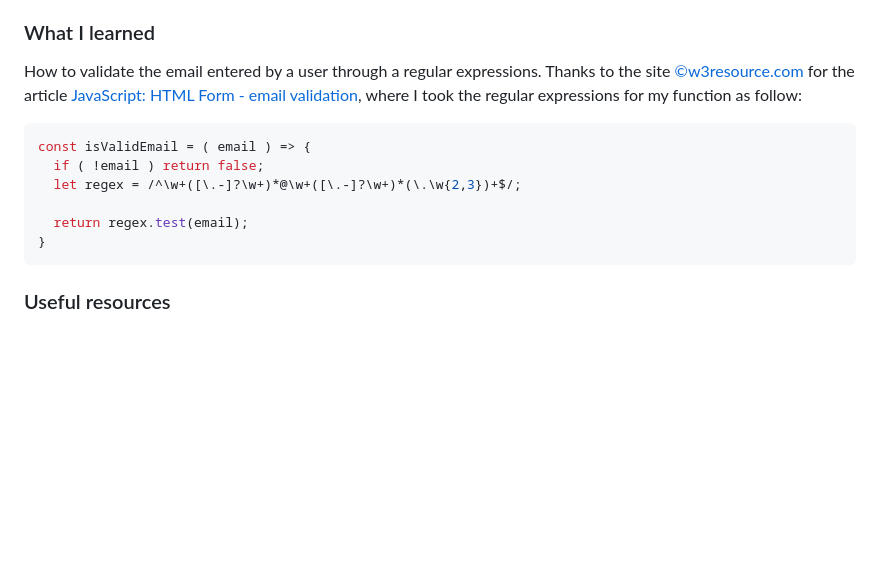
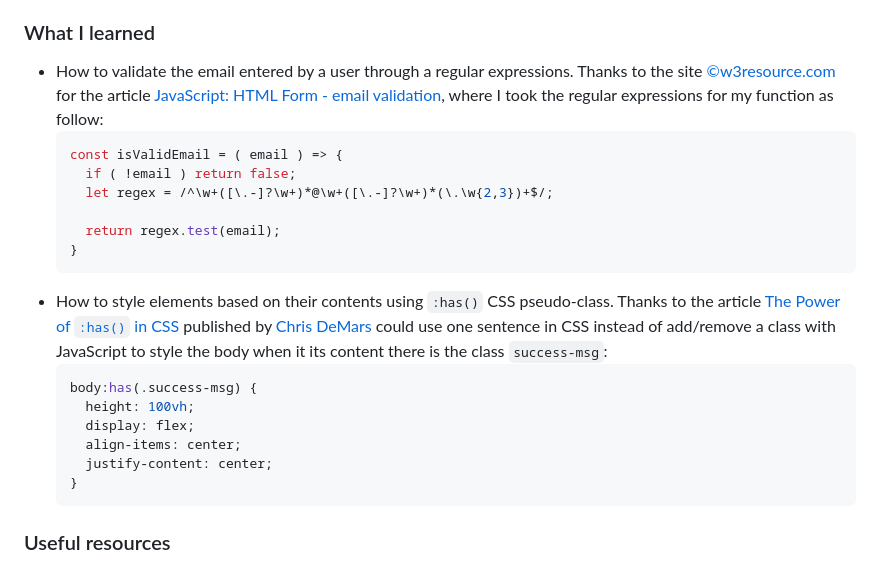
Before and after one commit to devJuanS/frontend-mentor, a Markdown page: newsletter-sign-up/README.md, the part around the change. Rendered like a GitHub page; blank space fills up the shorter version.

Commit message:
add another item in What I learned in Newsletter Sign-up README

````diff
--- a/newsletter-sign-up/README.md
+++ b/newsletter-sign-up/README.md
@@ -55,15 +55,24 @@ Users should be able to:
 - JavaScript modules
 
 ### What I learned
-How to validate the email entered by a user through a regular expressions. Thanks to the site [©w3resource.com](https://www.w3resource.com/) for the article [JavaScript: HTML Form - email validation](https://www.w3resource.com/javascript/form/email-validation.php), where I took the regular expressions for my function as follow:
-```js
-const isValidEmail = ( email ) => {
-  if ( !email ) return false;
-  let regex = /^\w+([\.-]?\w+)*@\w+([\.-]?\w+)*(\.\w{2,3})+$/;
+- How to validate the email entered by a user through a regular expressions. Thanks to the site [©w3resource.com](https://www.w3resource.com/) for the article [JavaScript: HTML Form - email validation](https://www.w3resource.com/javascript/form/email-validation.php), where I took the regular expressions for my function as follow:
+  ```js
+  const isValidEmail = ( email ) => {
+    if ( !email ) return false;
+    let regex = /^\w+([\.-]?\w+)*@\w+([\.-]?\w+)*(\.\w{2,3})+$/;
 
-  return regex.test(email);
-}
-```
+    return regex.test(email);
+  }
+  ```
+- How to style elements based on their contents using `:has()` CSS pseudo-class. Thanks to the article [The Power of `:has()` in CSS](https://css-tricks.com/the-power-of-has-in-css) published by [Chris DeMars](https://css-tricks.com/author/chrisdemars/) could use one sentence in CSS instead of add/remove a class with JavaScript to style the body when it its content there is the class `success-msg`:
+  ```css
+  body:has(.success-msg) {
+    height: 100vh;
+    display: flex;
+    align-items: center;
+    justify-content: center;
+  }
+  ```
 
 ### Useful resources
 - The [Regex Generator site](https://regex-generator.olafneumann.org/) by [Olaf Neumann](https://github.com/noxone/) has been useful to generate and test regular expressions.
````
